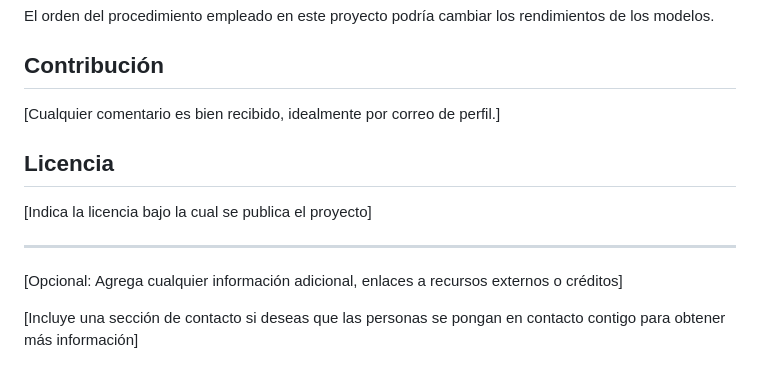
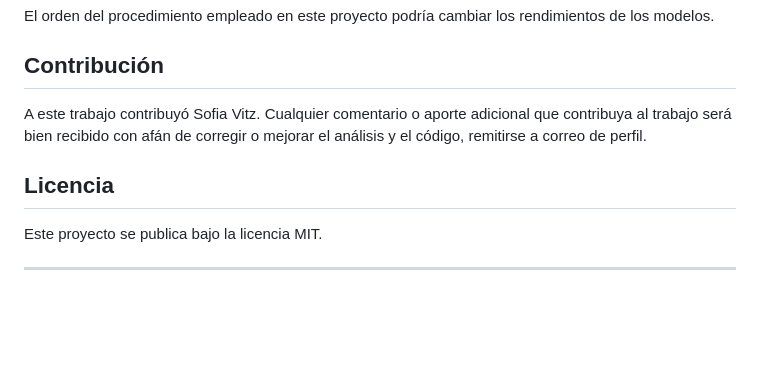
Before and after one commit to UrsulaMoya/mi-primer-repositorio-academico-minero, a Markdown page: README.md, the part around the change. Drawn GitHub-style; blank space fills up the shorter version.

```diff
--- a/README.md
+++ b/README.md
@@ -74,14 +74,10 @@ El orden del procedimiento empleado en este proyecto podría cambiar los rendimi
 
 ## Contribución
 
-[Cualquier comentario es bien recibido, idealmente por correo de perfil.]
+A este trabajo contribuyó Sofia Vitz. Cualquier comentario o aporte adicional que contribuya al trabajo será bien recibido con afán de corregir o mejorar el análisis y el código, remitirse a correo de perfil.
 
 ## Licencia
 
-[Indica la licencia bajo la cual se publica el proyecto]
+Este proyecto se publica bajo la licencia MIT.
 
 ---
-
-[Opcional: Agrega cualquier información adicional, enlaces a recursos externos o créditos]
-
-[Incluye una sección de contacto si deseas que las personas se pongan en contacto contigo para obtener más información]
```
